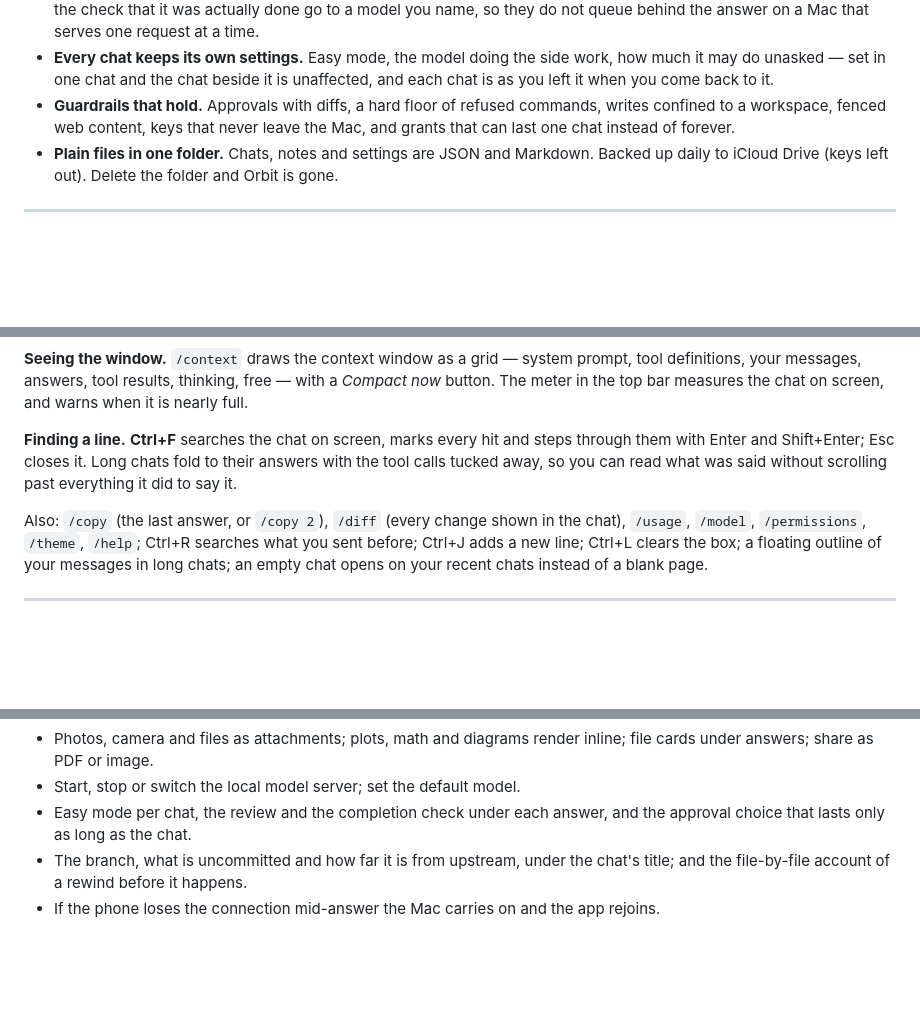
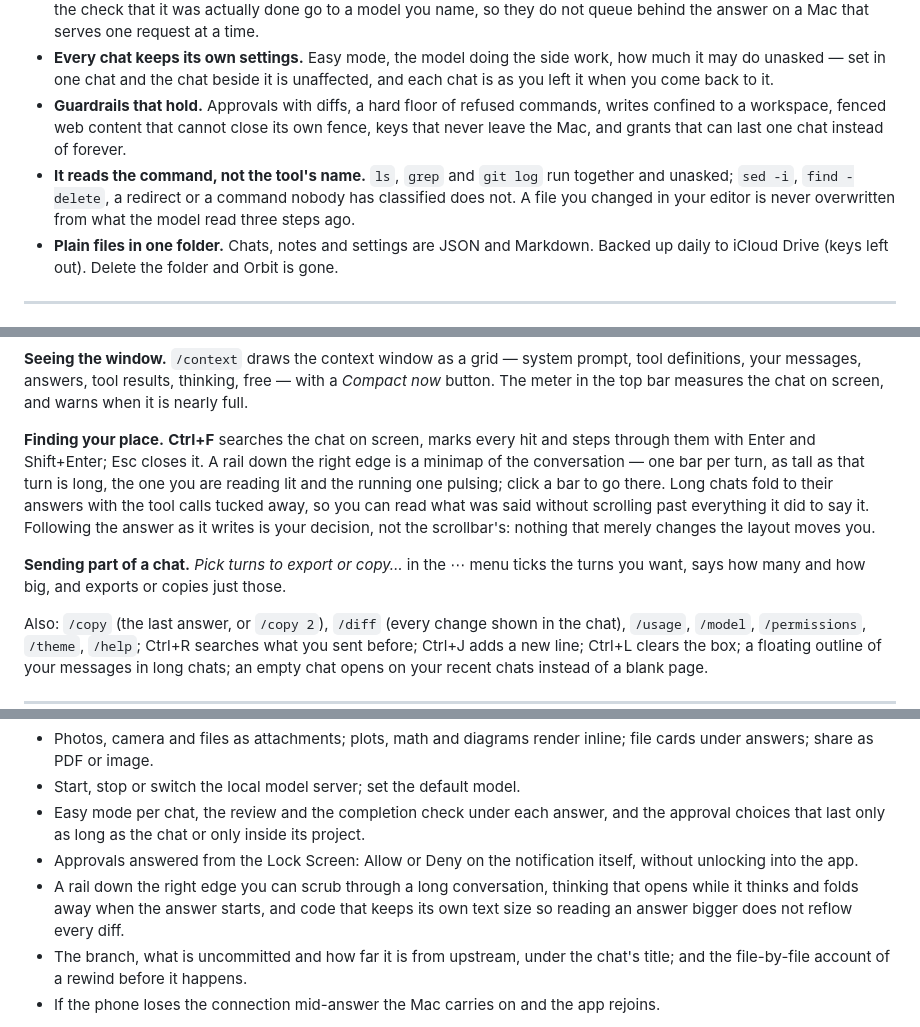
Before and after one commit to Micropeptide/Orbit, a Markdown page: README.md, 3 parts joined by grey strips. GitHub-like rendering; blank space fills up the shorter version.

Commit message:
Say what the fence, the classifier and the rail are for
Co-Authored-By: Claude Opus 5 <noreply@anthropic.com>

```diff
--- a/README.md
+++ b/README.md
@@ -122,8 +122,12 @@ and the file it wrote is a card under the answer.</sub></td>
   much it may do unasked — set in one chat and the chat beside it is unaffected, and each
   chat is as you left it when you come back to it.
 - **Guardrails that hold.** Approvals with diffs, a hard floor of refused commands,
-  writes confined to a workspace, fenced web content, keys that never leave the Mac, and
-  grants that can last one chat instead of forever.
+  writes confined to a workspace, fenced web content that cannot close its own fence,
+  keys that never leave the Mac, and grants that can last one chat instead of forever.
+- **It reads the command, not the tool's name.** `ls`, `grep` and `git log` run together
+  and unasked; `sed -i`, `find -delete`, a redirect or a command nobody has classified
+  does not. A file you changed in your editor is never overwritten from what the model
+  read three steps ago.
 - **Plain files in one folder.** Chats, notes and settings are JSON and Markdown.
   Backed up daily to iCloud Drive (keys left out). Delete the folder and Orbit is gone.
 
@@ -493,10 +497,16 @@ tool definitions, your messages, answers, tool results, thinking, free — with
 *Compact now* button. The meter in the top bar measures the chat on screen, and warns
 when it is nearly full.
 
-**Finding a line.** **Ctrl+F** searches the chat on screen, marks every hit and steps
-through them with Enter and Shift+Enter; Esc closes it. Long chats fold to their answers
-with the tool calls tucked away, so you can read what was said without scrolling past
-everything it did to say it.
+**Finding your place.** **Ctrl+F** searches the chat on screen, marks every hit and steps
+through them with Enter and Shift+Enter; Esc closes it. A rail down the right edge is a
+minimap of the conversation — one bar per turn, as tall as that turn is long, the one you
+are reading lit and the running one pulsing; click a bar to go there. Long chats fold to
+their answers with the tool calls tucked away, so you can read what was said without
+scrolling past everything it did to say it. Following the answer as it writes is your
+decision, not the scrollbar's: nothing that merely changes the layout moves you.
+
+**Sending part of a chat.** *Pick turns to export or copy…* in the ⋯ menu ticks the turns
+you want, says how many and how big, and exports or copies just those.
 
 Also: `/copy` (the last answer, or `/copy 2`), `/diff` (every change shown in the chat),
 `/usage`, `/model`, `/permissions`, `/theme`, `/help`; Ctrl+R searches what you sent
@@ -718,7 +728,12 @@ live, with the same model picker and a Files tab.
   file cards under answers; share as PDF or image.
 - Start, stop or switch the local model server; set the default model.
 - Easy mode per chat, the review and the completion check under each answer, and the
-  approval choice that lasts only as long as the chat.
+  approval choices that last only as long as the chat or only inside its project.
+- Approvals answered from the Lock Screen: Allow or Deny on the notification itself,
+  without unlocking into the app.
+- A rail down the right edge you can scrub through a long conversation, thinking that
+  opens while it thinks and folds away when the answer starts, and code that keeps its
+  own text size so reading an answer bigger does not reflow every diff.
 - The branch, what is uncommitted and how far it is from upstream, under the chat's title;
   and the file-by-file account of a rewind before it happens.
 - If the phone loses the connection mid-answer the Mac carries on and the app rejoins.
```
Also changed, not shown: docs/safety.md (+36 -0 lines).
